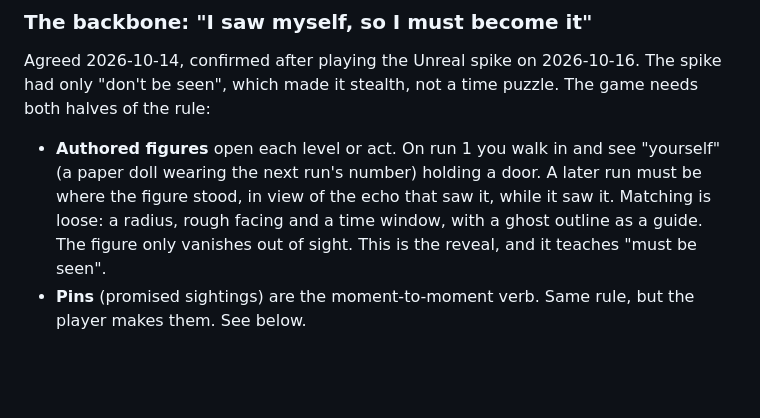
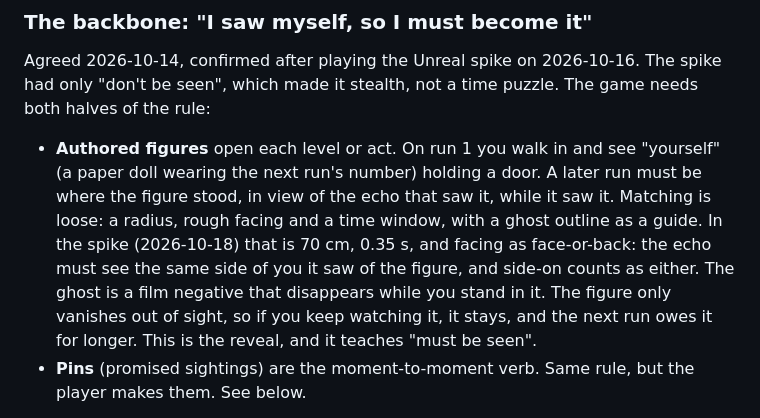
Before and after one commit to krishnasHub/causal-games, a Markdown page: DESIGN.md, the part around the change. Rendered like a GitHub page; blank space fills up the shorter version.

```diff
--- a/DESIGN.md
+++ b/DESIGN.md
@@ -72,7 +72,7 @@ You are the echo. On run N you remember your earlier runs from the inside, and t
 
 ### The backbone: "I saw myself, so I must become it"
 Agreed 2026-10-14, confirmed after playing the Unreal spike on 2026-10-16. The spike had only "don't be seen", which made it stealth, not a time puzzle. The game needs both halves of the rule:
-- **Authored figures** open each level or act. On run 1 you walk in and see "yourself" (a paper doll wearing the next run's number) holding a door. A later run must be where the figure stood, in view of the echo that saw it, while it saw it. Matching is loose: a radius, rough facing and a time window, with a ghost outline as a guide. The figure only vanishes out of sight. This is the reveal, and it teaches "must be seen".
+- **Authored figures** open each level or act. On run 1 you walk in and see "yourself" (a paper doll wearing the next run's number) holding a door. A later run must be where the figure stood, in view of the echo that saw it, while it saw it. Matching is loose: a radius, rough facing and a time window, with a ghost outline as a guide. In the spike (2026-10-18) that is 70 cm, 0.35 s, and facing as face-or-back: the echo must see the same side of you it saw of the figure, and side-on counts as either. The ghost is a film negative that disappears while you stand in it. The figure only vanishes out of sight, so if you keep watching it, it stays, and the next run owes it for longer. This is the reveal, and it teaches "must be seen".
 - **Pins** (promised sightings) are the moment-to-moment verb. Same rule, but the player makes them. See below.
 
 It's a bootstrap loop (who held the door first? nobody), which general relativity allows. Say so in-game rather than hope nobody asks.
```
Also changed, not shown: TODO.md (+25 -15 lines).
